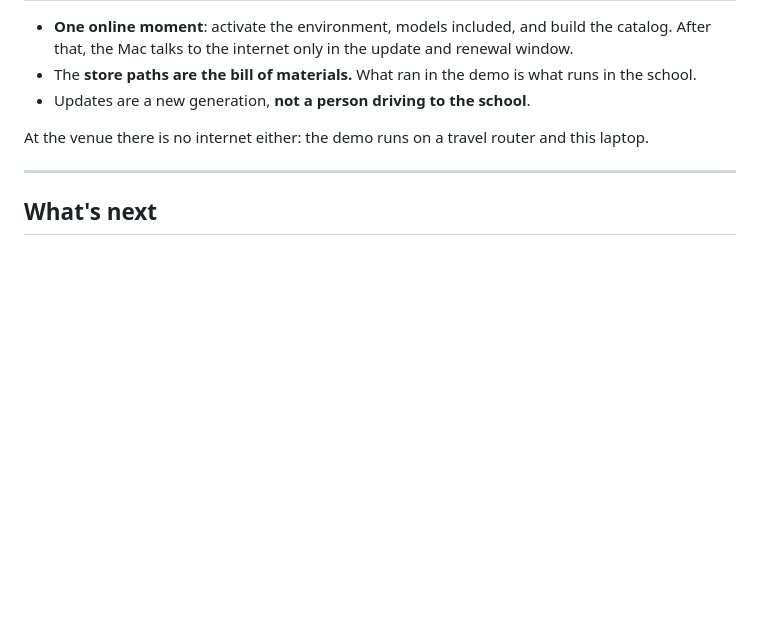
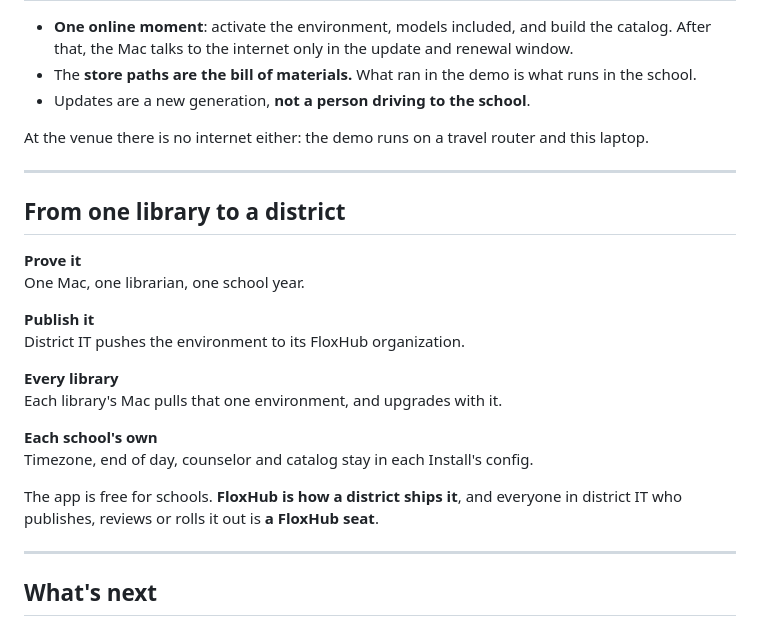
Before and after one commit to imkarrer/library-ai-lab, a Markdown page: docs/handout/planet-nix-deck.md, the part around the change. Drawn GitHub-style; blank space fills up the shorter version.

Commit message:
The Planet Nix talk says how one library becomes a district on FloxHub (#174)
A new slide follows the Install from one library to every library in a
district: district IT pushes the environment to its FloxHub organization,
each library's Mac pulls it and upgrades with it, and what differs between
schools stays in each Install's config. The app is free for schools, so
FloxHub is what a district pays for: a seat for everyone in district IT
who publishes, reviews or rolls it out. The speaker notes flag FloxHub's
seat terms to check before the talk.

```diff
--- a/docs/handout/planet-nix-deck.md
+++ b/docs/handout/planet-nix-deck.md
@@ -348,6 +348,48 @@ allows; that's what decides which models it can run.
 
 ---
 
+## From one library to a district
+
+<div class="steps">
+<div class="card-panel"><strong>Prove it</strong><p>One Mac, one librarian, one school
+year.</p></div>
+<div class="card-panel"><strong>Publish it</strong><p>District IT pushes the environment to
+its FloxHub organization.</p></div>
+<div class="card-panel"><strong>Every library</strong><p>Each library's Mac pulls that one
+environment, and upgrades with it.</p></div>
+<div class="card-panel"><strong>Each school's own</strong><p>Timezone, end of day, counselor
+and catalog stay in each Install's config.</p></div>
+</div>
+
+<div class="box">
+
+The app is free for schools. **FloxHub is how a district ships it**, and everyone in district
+IT who publishes, reviews or rolls it out is **a FloxHub seat**.
+
+</div>
+
+<!--
+The pitch: get Nix into one library, and the district buys FloxHub seats to run it in all of
+them. The Library Assistant's licence lets a school or district run it free, installed and
+operated by its own employees (README, "License"), so FloxHub is what a district pays for, not
+the app.
+
+How it works: `flox push` publishes the environment to the district's FloxHub organization;
+each library's Mac runs `flox pull <district>/library-assistant` and `flox activate -s`. An
+upgrade is a new generation pushed once and pulled by every library in its update window,
+which is the one outbound window the intranet-only rule (ADR-0006) already allows. What
+differs between schools (timezone, end of day, counselor, accounts, the Catalog) is Install
+config and state, outside the environment (docs/research/models-in-the-closure.md, "What
+belongs in the closure"), so every library runs the same closure.
+
+[VERIFY before the talk: FloxHub's current seat and organization terms, and whether a Mac that
+only pulls a private environment needs a seat of its own. Don't quote a price.]
+[APRIL] The model packages have to come through the same pull; 14 GB weights are the
+"Weights that ship" card on the next slide.
+-->
+
+---
+
 ## What's next
 
 <div class="cards">
```
